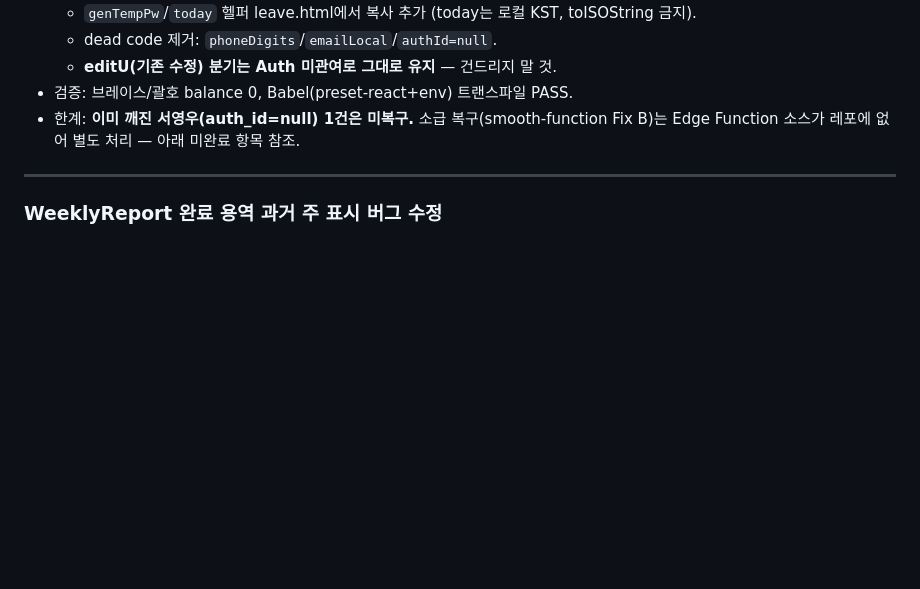
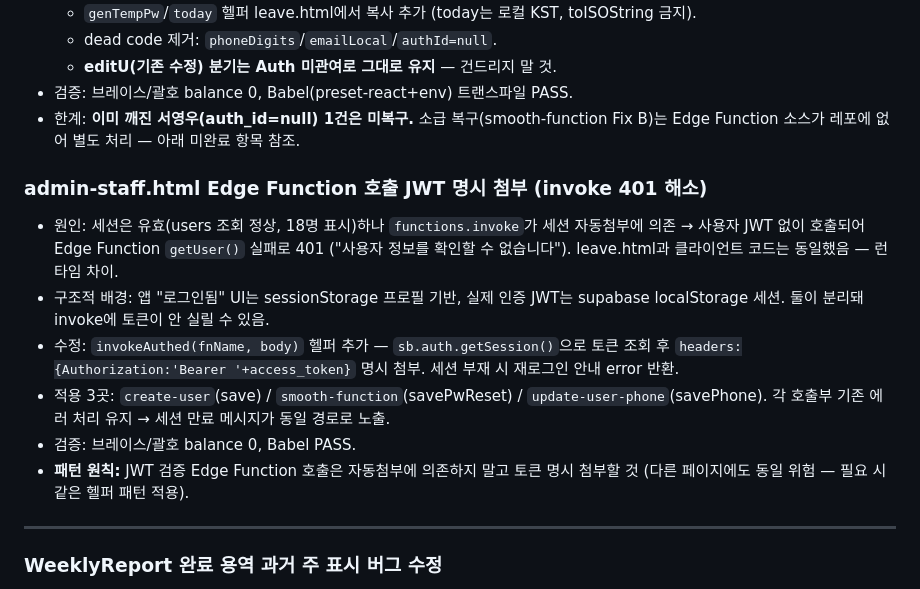
Before and after one commit to swkang87/kwanboeng.github.io, a Markdown page: CLAUDE.md, the part around the change. Rendered like a GitHub page; blank space fills up the shorter version.

Commit message:
docs: CLAUDE.md — invoke JWT 명시 첨부(401 해소) 완료 기록 + 패턴 원칙 추가
Co-Authored-By: Claude Opus 4.8 <noreply@anthropic.com>

```diff
--- a/CLAUDE.md
+++ b/CLAUDE.md
@@ -97,6 +97,20 @@ admin-worklog / admin-perf / admin-salary / admin-staff / admin-account:
 - 한계: **이미 깨진 서영우(auth_id=null) 1건은 미복구.** 소급 복구(smooth-function Fix B)는
   Edge Function 소스가 레포에 없어 별도 처리 — 아래 미완료 항목 참조.
 
+### admin-staff.html Edge Function 호출 JWT 명시 첨부 (invoke 401 해소)
+- 원인: 세션은 유효(users 조회 정상, 18명 표시)하나 `functions.invoke`가 세션 자동첨부에
+  의존 → 사용자 JWT 없이 호출되어 Edge Function `getUser()` 실패로 401
+  ("사용자 정보를 확인할 수 없습니다"). leave.html과 클라이언트 코드는 동일했음 — 런타임 차이.
+- 구조적 배경: 앱 "로그인됨" UI는 sessionStorage 프로필 기반, 실제 인증 JWT는 supabase
+  localStorage 세션. 둘이 분리돼 invoke에 토큰이 안 실릴 수 있음.
+- 수정: `invokeAuthed(fnName, body)` 헬퍼 추가 — `sb.auth.getSession()`으로 토큰 조회 후
+  `headers:{Authorization:'Bearer '+access_token}` 명시 첨부. 세션 부재 시 재로그인 안내 error 반환.
+- 적용 3곳: `create-user`(save) / `smooth-function`(savePwReset) / `update-user-phone`(savePhone).
+  각 호출부 기존 에러 처리 유지 → 세션 만료 메시지가 동일 경로로 노출.
+- 검증: 브레이스/괄호 balance 0, Babel PASS.
+- **패턴 원칙:** JWT 검증 Edge Function 호출은 자동첨부에 의존하지 말고 토큰 명시 첨부할 것
+  (다른 페이지에도 동일 위험 — 필요 시 같은 헬퍼 패턴 적용).
+
 ---
 
 ### WeeklyReport 완료 용역 과거 주 표시 버그 수정
```
